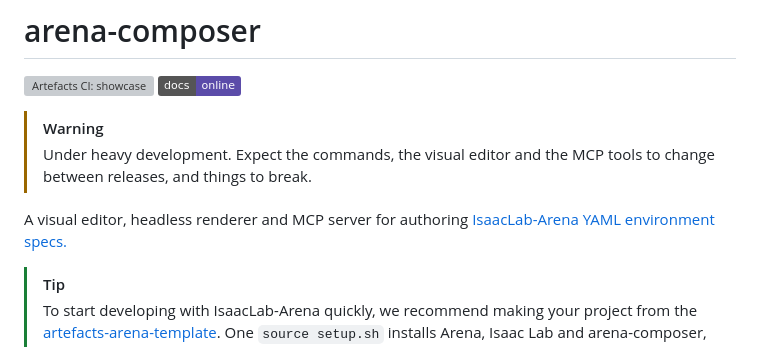
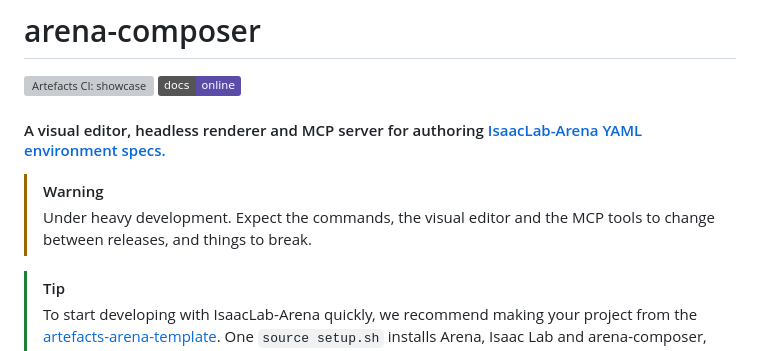
Before and after one commit to art-e-fact/arena-composer, a Markdown page: README.md, the part around the change. GitHub-like rendering; badges without logos; grey boxes are pictures that could not be loaded.

```diff
--- a/README.md
+++ b/README.md
@@ -3,11 +3,12 @@
 [![Artefacts CI: showcase](https://app.artefacts.com/api/artefacts/arena-composer/badges/showcase.png)](https://app.artefacts.com/artefacts/arena-composer)
 [![Docs](https://img.shields.io/badge/docs-online-5b4ca9)](https://art-e-fact.github.io/arena-composer/)
 
+
+#### A visual editor, headless renderer and MCP server for authoring [IsaacLab-Arena YAML environment specs.](https://isaac-sim.github.io/IsaacLab-Arena/main/pages/concepts/environment/environment_definition.html)
+
 > [!WARNING]
 > Under heavy development. Expect the commands, the visual editor and the MCP tools to change
 > between releases, and things to break.
-
-A visual editor, headless renderer and MCP server for authoring [IsaacLab-Arena YAML environment specs.](https://isaac-sim.github.io/IsaacLab-Arena/main/pages/concepts/environment/environment_definition.html)
 
 > [!TIP]
 > To start developing with IsaacLab-Arena quickly, we recommend making your project from the
```
